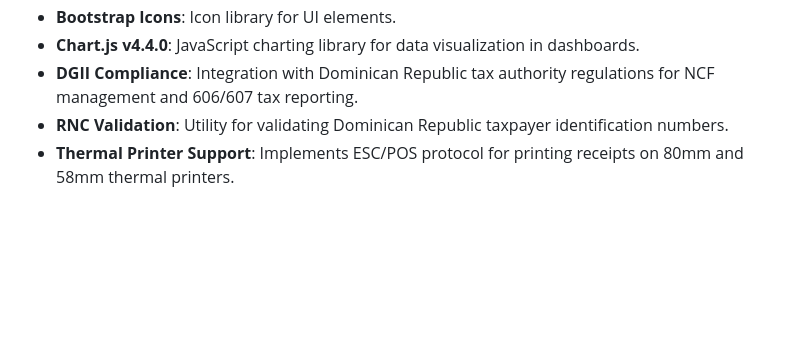
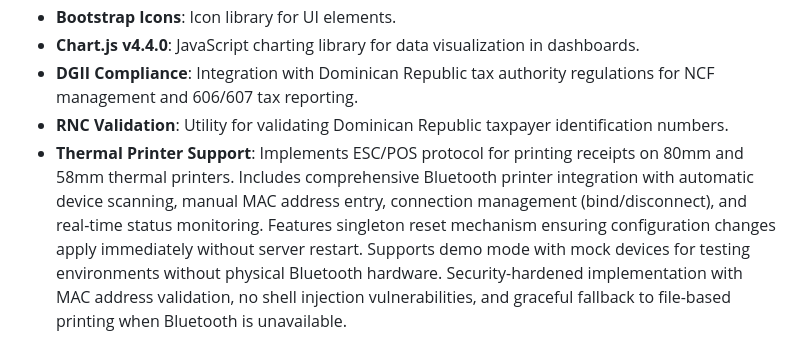
Before and after one commit to fouronesys/fouronepos, a Markdown page: replit.md, the part around the change. Rendered like a GitHub page; blank space fills up the shorter version.

Commit message:
Add comprehensive Bluetooth support for thermal printers
Update replit.md to document new Bluetooth printer integration, including auto-scanning, manual connection, configuration management, and security enhancements.

Replit-Commit-Author: Agent
Replit-Commit-Session-Id: 83e6e8c6-4f63-48b6-9209-9b3cc30edc14
Replit-Commit-Checkpoint-Type: full_checkpoint
Replit-Commit-Event-Id: c1130271-089a-4e9d-a24c-d2dff7dac003
Replit-Commit-Screenshot-Url: https://storage.googleapis.com/screenshot-production-us-central1/0fe9fa44-7ebc-4249-911e-bc827d6125ad/83e6e8c6-4f63-48b6-9209-9b3cc30edc14/rFEqlFG

```diff
--- a/replit.md
+++ b/replit.md
@@ -32,4 +32,4 @@ PostgreSQL is used as the primary database, managed through SQLAlchemy ORM. Key
 -   **Chart.js v4.4.0**: JavaScript charting library for data visualization in dashboards.
 -   **DGII Compliance**: Integration with Dominican Republic tax authority regulations for NCF management and 606/607 tax reporting.
 -   **RNC Validation**: Utility for validating Dominican Republic taxpayer identification numbers.
--   **Thermal Printer Support**: Implements ESC/POS protocol for printing receipts on 80mm and 58mm thermal printers.
+-   **Thermal Printer Support**: Implements ESC/POS protocol for printing receipts on 80mm and 58mm thermal printers. Includes comprehensive Bluetooth printer integration with automatic device scanning, manual MAC address entry, connection management (bind/disconnect), and real-time status monitoring. Features singleton reset mechanism ensuring configuration changes apply immediately without server restart. Supports demo mode with mock devices for testing environments without physical Bluetooth hardware. Security-hardened implementation with MAC address validation, no shell injection vulnerabilities, and graceful fallback to file-based printing when Bluetooth is unavailable.
```
